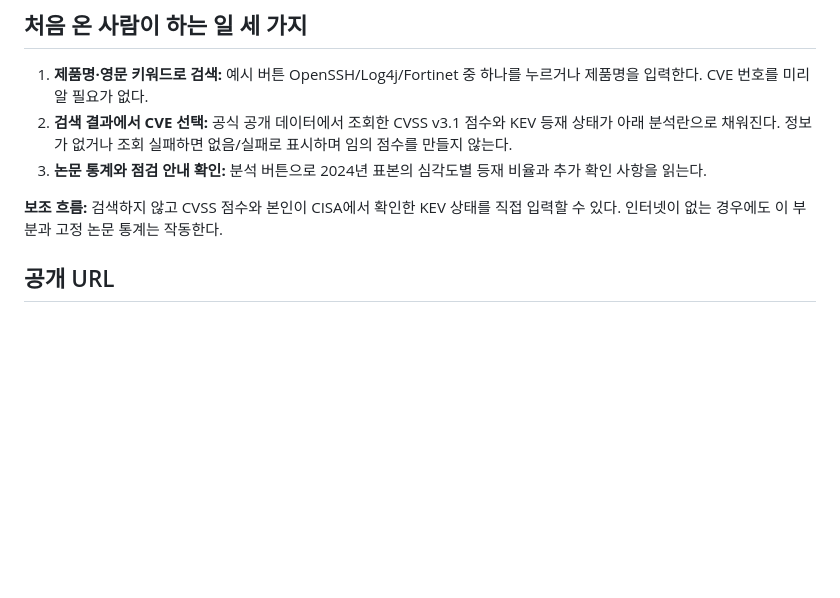
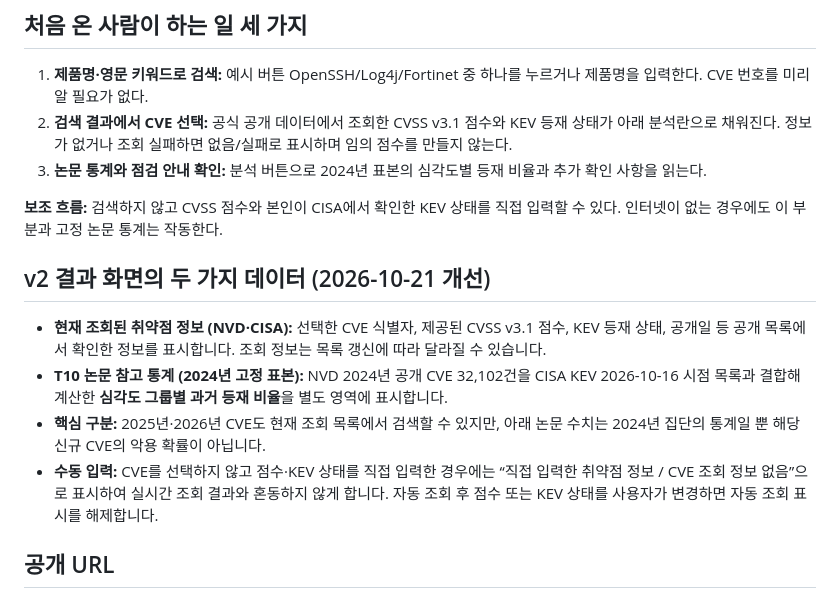
Before and after one commit to junyeong-lab/Project, a Markdown page: br-b/README.md, the part around the change. Drawn GitHub-style; blank space fills up the shorter version.

Commit message:
BR-B docs: explain current NVD/CISA information versus 2024 paper reference

```diff
--- a/br-b/README.md
+++ b/br-b/README.md
@@ -13,6 +13,13 @@
 3. **논문 통계와 점검 안내 확인:** 분석 버튼으로 2024년 표본의 심각도별 등재 비율과 추가 확인 사항을 읽는다.
 
 **보조 흐름:** 검색하지 않고 CVSS 점수와 본인이 CISA에서 확인한 KEV 상태를 직접 입력할 수 있다. 인터넷이 없는 경우에도 이 부분과 고정 논문 통계는 작동한다.
+
+## v2 결과 화면의 두 가지 데이터 (2026-10-21 개선)
+
+- **현재 조회된 취약점 정보 (NVD·CISA):** 선택한 CVE 식별자, 제공된 CVSS v3.1 점수, KEV 등재 상태, 공개일 등 공개 목록에서 확인한 정보를 표시합니다. 조회 정보는 목록 갱신에 따라 달라질 수 있습니다.
+- **T10 논문 참고 통계 (2024년 고정 표본):** NVD 2024년 공개 CVE 32,102건을 CISA KEV 2026-10-16 시점 목록과 결합해 계산한 **심각도 그룹별 과거 등재 비율**을 별도 영역에 표시합니다.
+- **핵심 구분:** 2025년·2026년 CVE도 현재 조회 목록에서 검색할 수 있지만, 아래 논문 수치는 2024년 집단의 통계일 뿐 해당 신규 CVE의 악용 확률이 아닙니다.
+- **수동 입력:** CVE를 선택하지 않고 점수·KEV 상태를 직접 입력한 경우에는 “직접 입력한 취약점 정보 / CVE 조회 정보 없음”으로 표시하여 실시간 조회 결과와 혼동하지 않게 합니다. 자동 조회 후 점수 또는 KEV 상태를 사용자가 변경하면 자동 조회 표시를 해제합니다.
 
 ## 공개 URL
 
```
